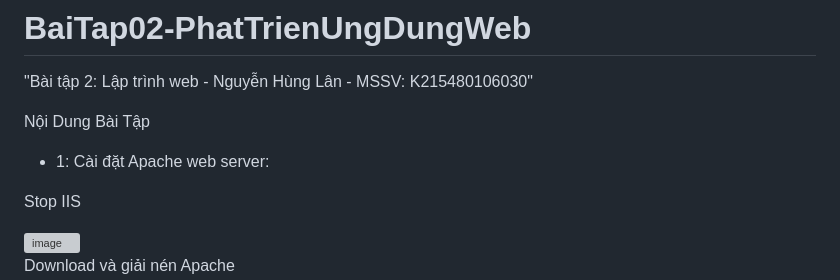
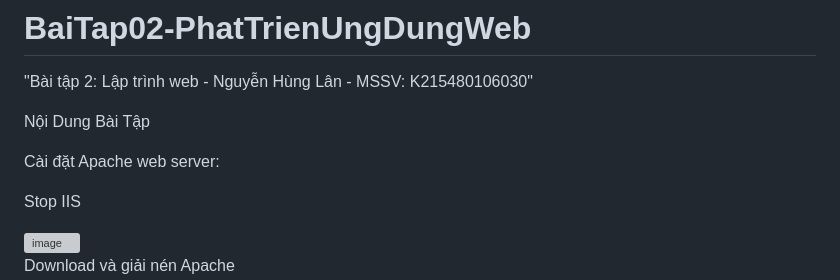
Before and after one commit to lanmo29/BaiTap02-PhatTrienUngDungWeb, a Markdown page: README.md, the part around the change. GitHub-like rendering; grey boxes are pictures that could not be loaded.

```diff
--- a/README.md
+++ b/README.md
@@ -2,7 +2,8 @@
 "Bài tập 2: Lập trình web - Nguyễn Hùng Lân - MSSV: K215480106030"
 
 Nội Dung Bài Tập
-- 1: Cài đặt Apache web server:
+
+Cài đặt Apache web server:
 
 Stop IIS
 
```
